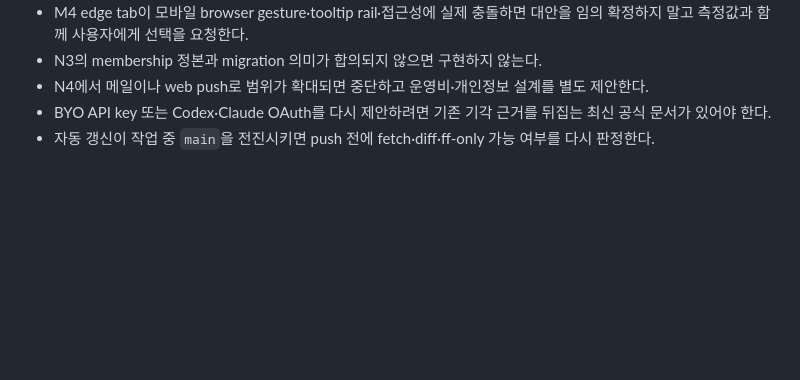
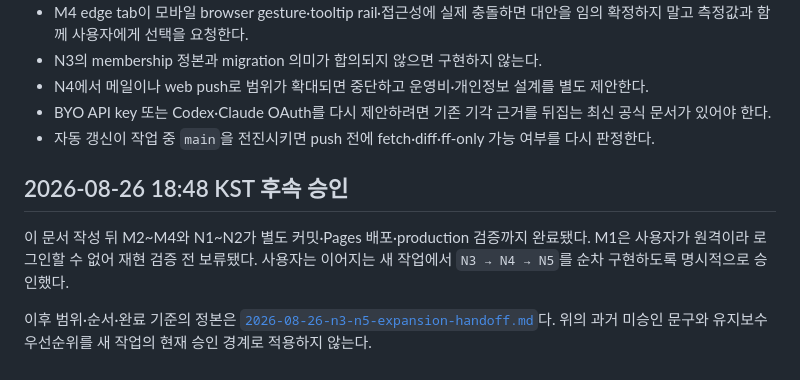
Before and after one commit to nowwcastle-sudo/github-trending-daily, a Markdown page: docs/handoffs/2026-08-26-feature-expansion-next-round.md, the part around the change. Rendered like a GitHub page; blank space fills up the shorter version.

Commit message:
docs: hand off N3 through N5 expansion

```diff
--- a/docs/handoffs/2026-08-26-feature-expansion-next-round.md
+++ b/docs/handoffs/2026-08-26-feature-expansion-next-round.md
@@ -587,3 +587,9 @@ npm test
 - N4에서 메일이나 web push로 범위가 확대되면 중단하고 운영비·개인정보 설계를 별도 제안한다.
 - BYO API key 또는 Codex·Claude OAuth를 다시 제안하려면 기존 기각 근거를 뒤집는 최신 공식 문서가 있어야 한다.
 - 자동 갱신이 작업 중 `main`을 전진시키면 push 전에 fetch·diff·ff-only 가능 여부를 다시 판정한다.
+
+## 2026-08-26 18:48 KST 후속 승인
+
+이 문서 작성 뒤 M2~M4와 N1~N2가 별도 커밋·Pages 배포·production 검증까지 완료됐다. M1은 사용자가 원격이라 로그인할 수 없어 재현 검증 전 보류됐다. 사용자는 이어지는 새 작업에서 `N3 → N4 → N5`를 순차 구현하도록 명시적으로 승인했다.
+
+이후 범위·순서·완료 기준의 정본은 [`2026-08-26-n3-n5-expansion-handoff.md`](2026-08-26-n3-n5-expansion-handoff.md)다. 위의 과거 미승인 문구와 유지보수 우선순위를 새 작업의 현재 승인 경계로 적용하지 않는다.
```
Also changed, not shown: docs/handoffs/2026-08-26-n3-n5-expansion-handoff.md (added, +428 -0 lines).
